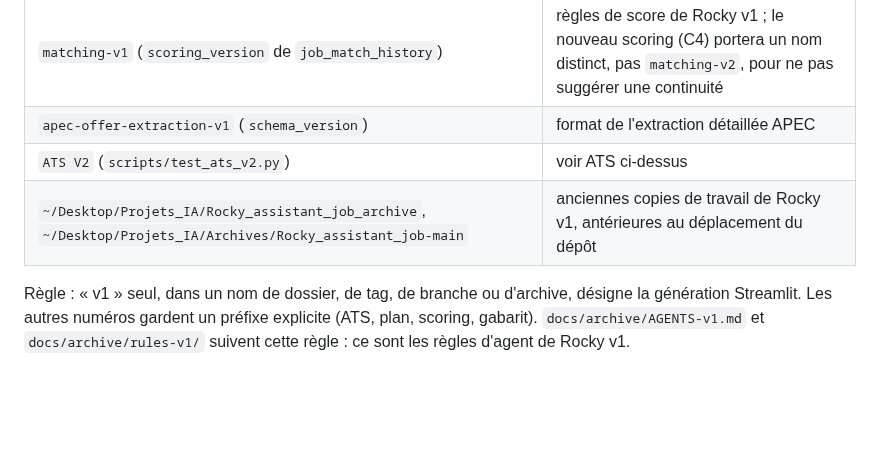
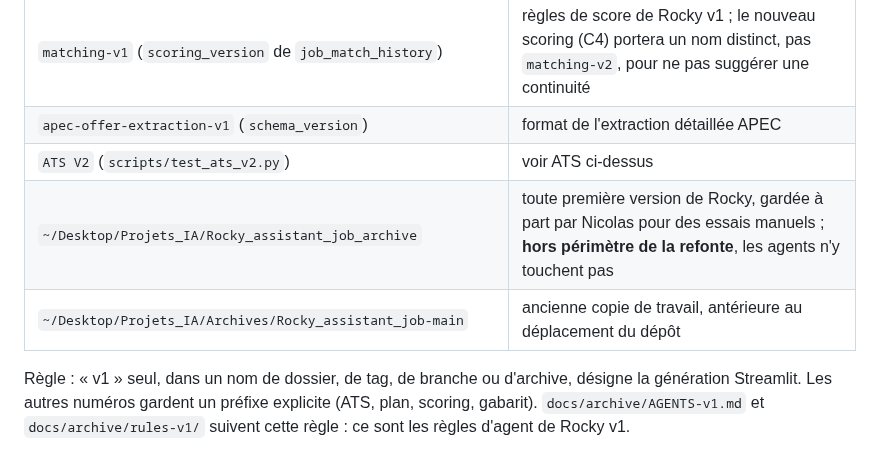
Before and after one commit to nicolasbour2018-dot/Rocky_assistant_job, a Markdown page: docs/decisions/A2-cadrage.md, the part around the change. GitHub-like rendering; blank space fills up the shorter version.

Commit message:
docs(A2): mark the first Rocky copy as out of scope
Co-Authored-By: Claude Opus 5.5 <noreply@anthropic.com>

```diff
--- a/docs/decisions/A2-cadrage.md
+++ b/docs/decisions/A2-cadrage.md
@@ -30,7 +30,8 @@ Termes déjà présents dans le dépôt et l'historique, qui ne désignent **pas
 | `matching-v1` (`scoring_version` de `job_match_history`) | règles de score de Rocky v1 ; le nouveau scoring (C4) portera un nom distinct, pas `matching-v2`, pour ne pas suggérer une continuité |
 | `apec-offer-extraction-v1` (`schema_version`) | format de l'extraction détaillée APEC |
 | `ATS V2` (`scripts/test_ats_v2.py`) | voir ATS ci-dessus |
-| `~/Desktop/Projets_IA/Rocky_assistant_job_archive`, `~/Desktop/Projets_IA/Archives/Rocky_assistant_job-main` | anciennes copies de travail de Rocky v1, antérieures au déplacement du dépôt |
+| `~/Desktop/Projets_IA/Rocky_assistant_job_archive` | toute première version de Rocky, gardée à part par Nicolas pour des essais manuels ; **hors périmètre de la refonte**, les agents n'y touchent pas |
+| `~/Desktop/Projets_IA/Archives/Rocky_assistant_job-main` | ancienne copie de travail, antérieure au déplacement du dépôt |
 
 Règle : « v1 » seul, dans un nom de dossier, de tag, de branche ou d'archive, désigne la génération Streamlit.
 Les autres numéros gardent un préfixe explicite (ATS, plan, scoring, gabarit). `docs/archive/AGENTS-v1.md` et
```
